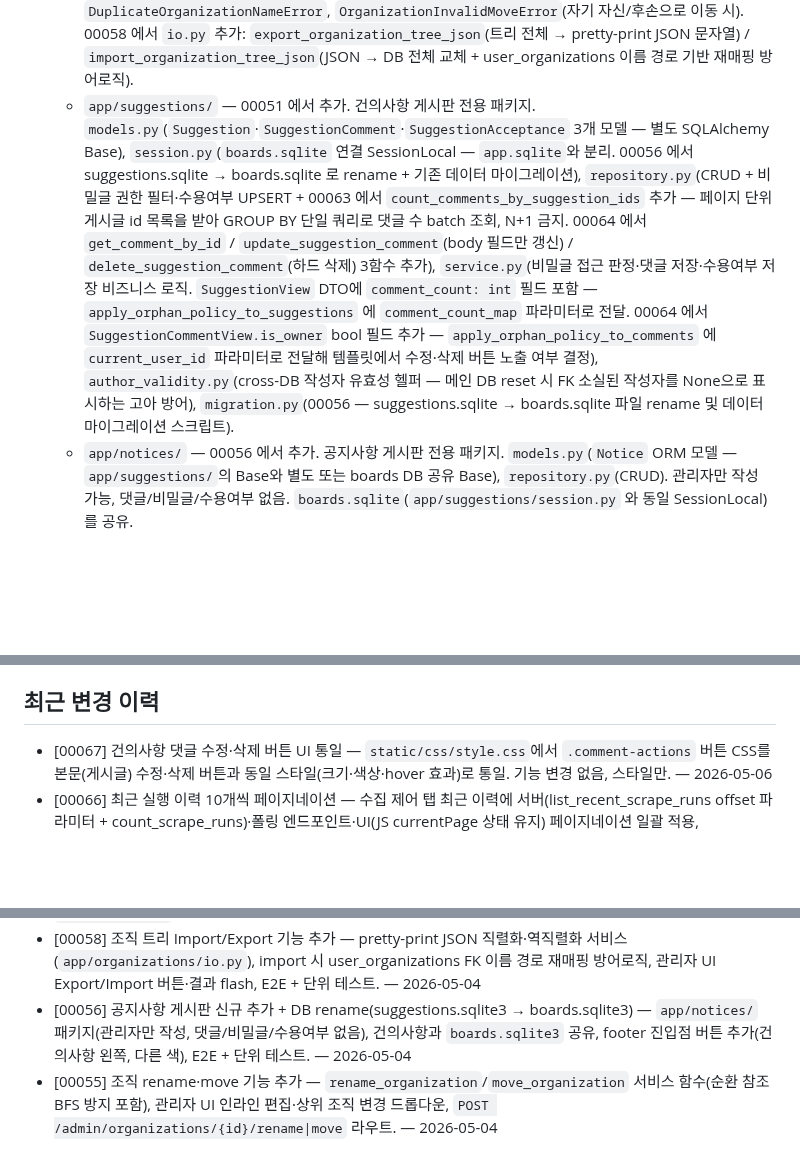
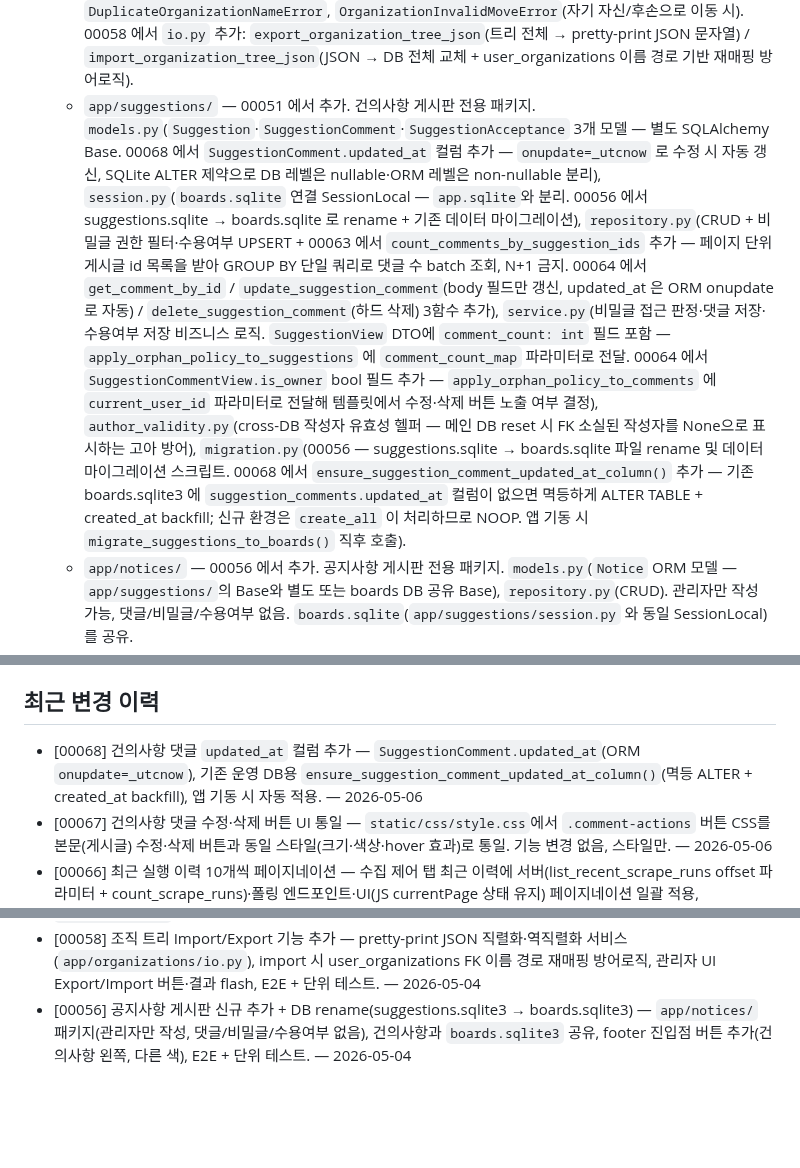
Before and after one commit to seungkeolkim/government-project-analysis-agent, a Markdown page: PROJECT_NOTES.md, 3 parts joined by grey strips. Rendered like a GitHub page; blank space fills up the shorter version.

Commit message:
[00068] memory: PROJECT_NOTES.md 갱신

```diff
--- a/PROJECT_NOTES.md
+++ b/PROJECT_NOTES.md
@@ -50,7 +50,7 @@ IRIS(한국연구재단 범부처통합연구지원시스템), NTIS 등 정부
     - `static/js/favorites.js` — Phase 3b(00036) + task 00037 재배선 목록·상세 별 아이콘 토글 + 폴더 선택 모달 AJAX. 별 클릭은 `data-announcement-id` 기준으로 처리되며(announcement 단위 저장 전환), 모달은 add/move 두 모드 지원. `apply_to_all_siblings=True` 응답의 `created_entries` 를 announcement 별로 각각 순회해 같은 페이지의 모든 별 아이콘을 개별 동기화한다. `window.favoritesModal.openMoveMode(entryId, fromFolderId)` 를 public 으로 노출해 favorites_page.js 의 폴더 이동 버튼이 동일 모달을 재사용.
     - `static/js/favorites_page.js` — Phase 3b(00036) + task 00037 갱신 `/favorites` 페이지 전용. 폴더 트리 CRUD + caret 접기·펼치기 토글(aria-expanded + is-collapsed 클래스) + 폴더 삭제 전 `GET /favorites/folders/{id}/delete-preview` 호출로 \"하위 서브그룹 N개, 공고 M건이 함께 삭제됩니다\" cascade 경고 표시 + 우측 공고 목록의 \"이동\" 버튼이 favorites.js 의 move 모드 모달을 트리거.
   - `app/organizations/` — 00049 에서 추가. `service.py`(`get_organization_tree`/`create_organization`/`delete_organization`/`set_user_organizations` 등 트리 CRUD + M:N 매핑). 00055 에서 `rename_organization`(동일 부모 아래 동명 체크 포함) / `move_organization`(후손 포함 순환 참조 방지, `_descendant_ids` BFS 헬퍼) 추가. 트리 조회는 재귀 CTE 대신 전체 SELECT → 메모리 빌드(parent_id 그룹화) — 로컬 소규모 데이터 전제로 단순성 우선. 예외 타입: `OrganizationNotFoundError`, `OrganizationHasChildrenError`, `DuplicateOrganizationNameError`, `OrganizationInvalidMoveError`(자기 자신/후손으로 이동 시). 00058 에서 `io.py` 추가: `export_organization_tree_json`(트리 전체 → pretty-print JSON 문자열) / `import_organization_tree_json`(JSON → DB 전체 교체 + user_organizations 이름 경로 기반 재매핑 방어로직).
-  - `app/suggestions/` — 00051 에서 추가. 건의사항 게시판 전용 패키지. `models.py`(`Suggestion`·`SuggestionComment`·`SuggestionAcceptance` 3개 모델 — 별도 SQLAlchemy Base), `session.py`(`boards.sqlite` 연결 SessionLocal — `app.sqlite`와 분리. 00056 에서 suggestions.sqlite → boards.sqlite 로 rename + 기존 데이터 마이그레이션), `repository.py`(CRUD + 비밀글 권한 필터·수용여부 UPSERT + 00063 에서 `count_comments_by_suggestion_ids` 추가 — 페이지 단위 게시글 id 목록을 받아 GROUP BY 단일 쿼리로 댓글 수 batch 조회, N+1 금지. 00064 에서 `get_comment_by_id` / `update_suggestion_comment`(body 필드만 갱신) / `delete_suggestion_comment`(하드 삭제) 3함수 추가), `service.py`(비밀글 접근 판정·댓글 저장·수용여부 저장 비즈니스 로직. `SuggestionView` DTO에 `comment_count: int` 필드 포함 — `apply_orphan_policy_to_suggestions` 에 `comment_count_map` 파라미터로 전달. 00064 에서 `SuggestionCommentView.is_owner` bool 필드 추가 — `apply_orphan_policy_to_comments` 에 `current_user_id` 파라미터로 전달해 템플릿에서 수정·삭제 버튼 노출 여부 결정), `author_validity.py`(cross-DB 작성자 유효성 헬퍼 — 메인 DB reset 시 FK 소실된 작성자를 None으로 표시하는 고아 방어), `migration.py`(00056 — suggestions.sqlite → boards.sqlite 파일 rename 및 데이터 마이그레이션 스크립트).
+  - `app/suggestions/` — 00051 에서 추가. 건의사항 게시판 전용 패키지. `models.py`(`Suggestion`·`SuggestionComment`·`SuggestionAcceptance` 3개 모델 — 별도 SQLAlchemy Base. 00068 에서 `SuggestionComment.updated_at` 컬럼 추가 — `onupdate=_utcnow` 로 수정 시 자동 갱신, SQLite ALTER 제약으로 DB 레벨은 nullable·ORM 레벨은 non-nullable 분리), `session.py`(`boards.sqlite` 연결 SessionLocal — `app.sqlite`와 분리. 00056 에서 suggestions.sqlite → boards.sqlite 로 rename + 기존 데이터 마이그레이션), `repository.py`(CRUD + 비밀글 권한 필터·수용여부 UPSERT + 00063 에서 `count_comments_by_suggestion_ids` 추가 — 페이지 단위 게시글 id 목록을 받아 GROUP BY 단일 쿼리로 댓글 수 batch 조회, N+1 금지. 00064 에서 `get_comment_by_id` / `update_suggestion_comment`(body 필드만 갱신, updated_at 은 ORM onupdate 로 자동) / `delete_suggestion_comment`(하드 삭제) 3함수 추가), `service.py`(비밀글 접근 판정·댓글 저장·수용여부 저장 비즈니스 로직. `SuggestionView` DTO에 `comment_count: int` 필드 포함 — `apply_orphan_policy_to_suggestions` 에 `comment_count_map` 파라미터로 전달. 00064 에서 `SuggestionCommentView.is_owner` bool 필드 추가 — `apply_orphan_policy_to_comments` 에 `current_user_id` 파라미터로 전달해 템플릿에서 수정·삭제 버튼 노출 여부 결정), `author_validity.py`(cross-DB 작성자 유효성 헬퍼 — 메인 DB reset 시 FK 소실된 작성자를 None으로 표시하는 고아 방어), `migration.py`(00056 — suggestions.sqlite → boards.sqlite 파일 rename 및 데이터 마이그레이션 스크립트. 00068 에서 `ensure_suggestion_comment_updated_at_column()` 추가 — 기존 boards.sqlite3 에 `suggestion_comments.updated_at` 컬럼이 없으면 멱등하게 ALTER TABLE + created_at backfill; 신규 환경은 `create_all` 이 처리하므로 NOOP. 앱 기동 시 `migrate_suggestions_to_boards()` 직후 호출).
   - `app/notices/` — 00056 에서 추가. 공지사항 게시판 전용 패키지. `models.py`(`Notice` ORM 모델 — `app/suggestions/`의 Base와 별도 또는 boards DB 공유 Base), `repository.py`(CRUD). 관리자만 작성 가능, 댓글/비밀글/수용여부 없음. `boards.sqlite`(`app/suggestions/session.py` 와 동일 SessionLocal) 를 공유.
   - `app/services/` — 예약만 되어 있고 빈 패키지.
 - **IRIS 목록 API 구조** (00002 탐사 결과):
@@ -185,6 +185,7 @@ IRIS(한국연구재단 범부처통합연구지원시스템), NTIS 등 정부
 
 ## 최근 변경 이력
 
+- [00068] 건의사항 댓글 `updated_at` 컬럼 추가 — `SuggestionComment.updated_at`(ORM `onupdate=_utcnow`), 기존 운영 DB용 `ensure_suggestion_comment_updated_at_column()`(멱등 ALTER + created_at backfill), 앱 기동 시 자동 적용. — 2026-05-06
 - [00067] 건의사항 댓글 수정·삭제 버튼 UI 통일 — `static/css/style.css`에서 `.comment-actions` 버튼 CSS를 본문(게시글) 수정·삭제 버튼과 동일 스타일(크기·색상·hover 효과)로 통일. 기능 변경 없음, 스타일만. — 2026-05-06
 - [00066] 최근 실행 이력 10개씩 페이지네이션 — 수집 제어 탭 최근 이력에 서버(list_recent_scrape_runs offset 파라미터 + count_scrape_runs)·폴링 엔드포인트·UI(JS currentPage 상태 유지) 페이지네이션 일괄 적용, RECENT_RUN_PAGE_SIZE=10. — 2026-05-06
 - [00065] 조직 구성 탭 트리 인덴트 수정 — Jinja2 템플릿 `padding-left` 계산식을 `depth * 20px` → `depth * 40px` 로 수정, 모든 depth의 들여쓰기가 40px 단위로 균등 적용됨. — 2026-05-06
@@ -194,4 +195,3 @@ IRIS(한국연구재단 범부처통합연구지원시스템), NTIS 등 정부
 - [00001] 컨테이너 사용자명 누락·docker.sock 권한 오류 수정 — Dockerfile Layer 5a(idempotent `useradd`, `ARG HOST_UID/HOST_GID`) 신설, `docker-compose.yml` `build.args` 추가, `HOST_DOCKER_GID` 기본값 제거, `README.USER.md` 신규 장비 초기화 echo 추가. — 2026-05-06
 - [00058] 조직 트리 Import/Export 기능 추가 — pretty-print JSON 직렬화·역직렬화 서비스(`app/organizations/io.py`), import 시 user_organizations FK 이름 경로 재매핑 방어로직, 관리자 UI Export/Import 버튼·결과 flash, E2E + 단위 테스트. — 2026-05-04
 - [00056] 공지사항 게시판 신규 추가 + DB rename(suggestions.sqlite3 → boards.sqlite3) — `app/notices/` 패키지(관리자만 작성, 댓글/비밀글/수용여부 없음), 건의사항과 `boards.sqlite3` 공유, footer 진입점 버튼 추가(건의사항 왼쪽, 다른 색), E2E + 단위 테스트. — 2026-05-04
-- [00055] 조직 rename·move 기능 추가 — `rename_organization`/`move_organization` 서비스 함수(순환 참조 BFS 방지 포함), 관리자 UI 인라인 편집·상위 조직 변경 드롭다운, `POST /admin/organizations/{id}/rename|move` 라우트. — 2026-05-04
```
